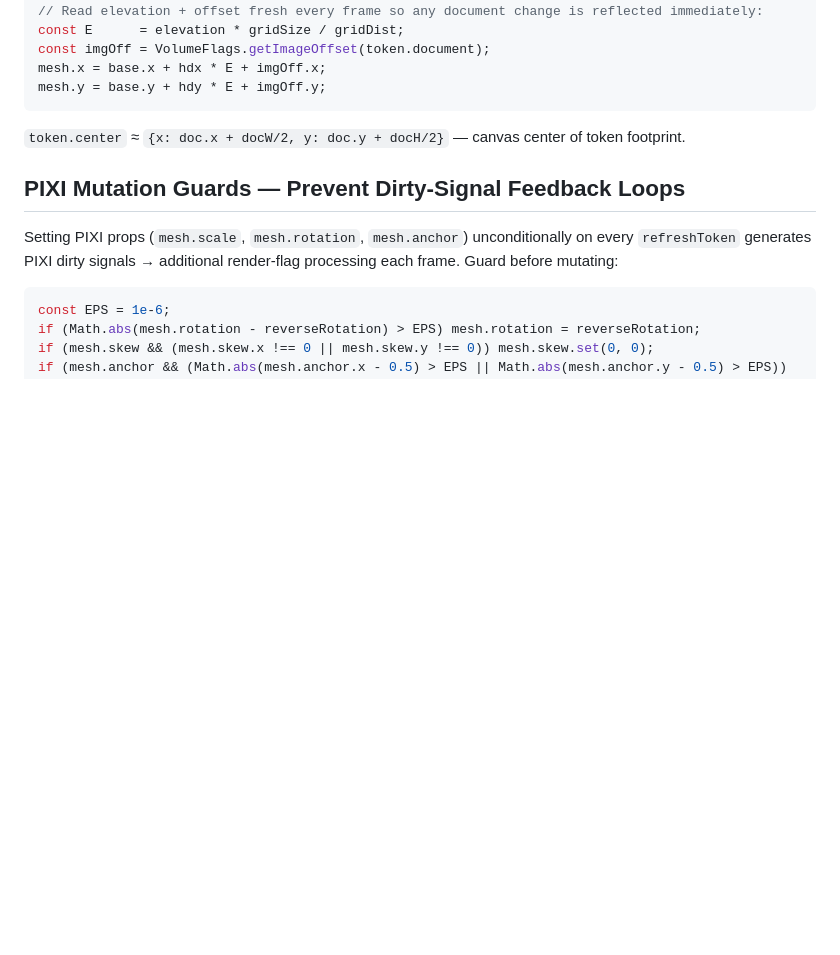
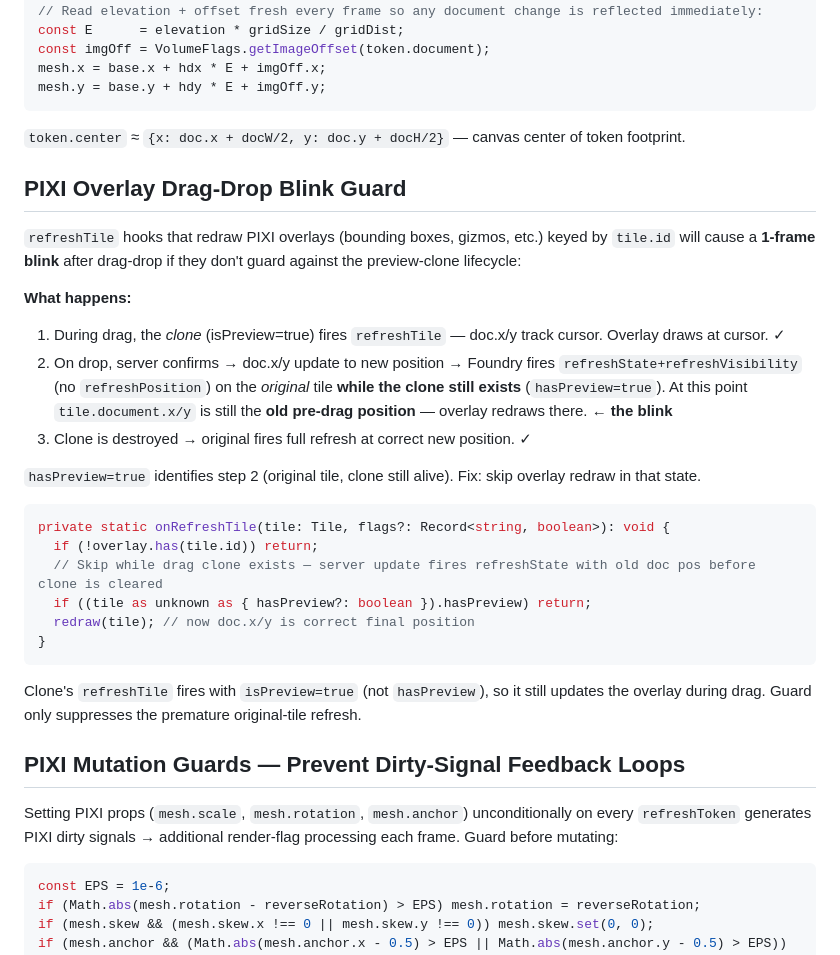
Before and after one commit to lsfcin/workspace, a Markdown page: Core/skills/foundry-object-transform.md, the part around the change. Drawn GitHub-style; blank space fills up the shorter version.

Commit message:
workspace update

````diff
--- a/Core/skills/foundry-object-transform.md
+++ b/Core/skills/foundry-object-transform.md
@@ -54,6 +54,28 @@ mesh.y = base.y + hdy * E + imgOff.y;
 
 `token.center` ≈ `{x: doc.x + docW/2, y: doc.y + docH/2}` — canvas center of token footprint.
 
+## PIXI Overlay Drag-Drop Blink Guard
+
+`refreshTile` hooks that redraw PIXI overlays (bounding boxes, gizmos, etc.) keyed by `tile.id` will cause a **1-frame blink** after drag-drop if they don't guard against the preview-clone lifecycle:
+
+**What happens:**
+1. During drag, the *clone* (isPreview=true) fires `refreshTile` — doc.x/y track cursor. Overlay draws at cursor. ✓
+2. On drop, server confirms → doc.x/y update to new position → Foundry fires `refreshState+refreshVisibility` (no `refreshPosition`) on the *original* tile **while the clone still exists** (`hasPreview=true`). At this point `tile.document.x/y` is still the **old pre-drag position** — overlay redraws there. ← **the blink**
+3. Clone is destroyed → original fires full refresh at correct new position. ✓
+
+`hasPreview=true` identifies step 2 (original tile, clone still alive). Fix: skip overlay redraw in that state.
+
+```typescript
+private static onRefreshTile(tile: Tile, flags?: Record<string, boolean>): void {
+  if (!overlay.has(tile.id)) return;
+  // Skip while drag clone exists — server update fires refreshState with old doc pos before clone is cleared
+  if ((tile as unknown as { hasPreview?: boolean }).hasPreview) return;
+  redraw(tile); // now doc.x/y is correct final position
+}
+```
+
+Clone's `refreshTile` fires with `isPreview=true` (not `hasPreview`), so it still updates the overlay during drag. Guard only suppresses the premature original-tile refresh.
+
 ## PIXI Mutation Guards — Prevent Dirty-Signal Feedback Loops
 
 Setting PIXI props (`mesh.scale`, `mesh.rotation`, `mesh.anchor`) unconditionally on every `refreshToken` generates PIXI dirty signals → additional render-flag processing each frame. Guard before mutating:
````
